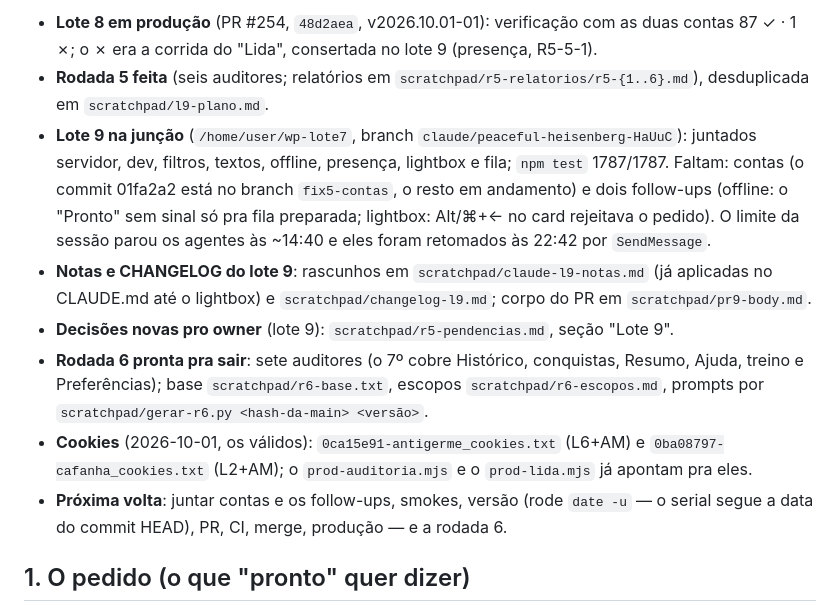
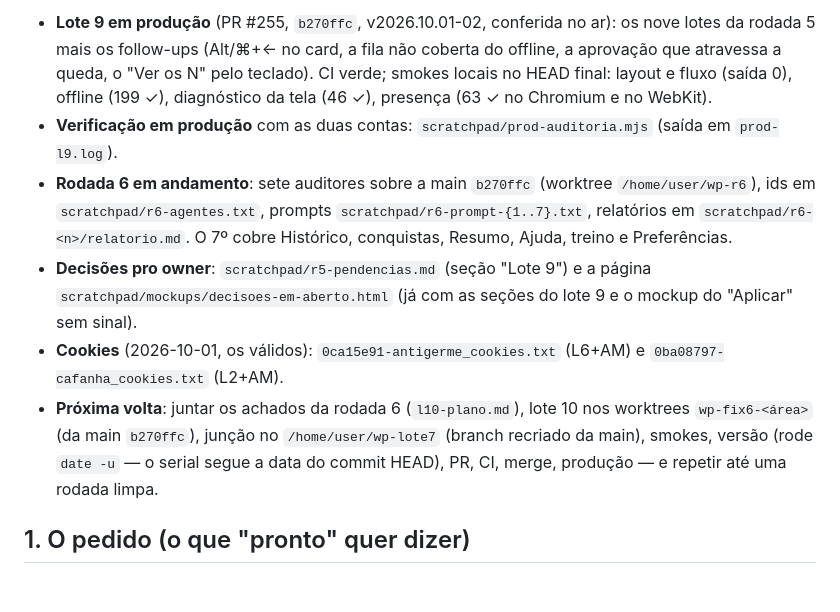
Before and after one commit to antigerme/wazeplaces, a Markdown page: docs/auditoria-2026-09.md, the part around one of its changes. Rendered like a GitHub page; blank space fills up the shorter version.

Commit message:
Auditoria: o lote 9 em produção e a rodada 6 em andamento
Co-Authored-By: Claude Opus 5.5 <noreply@anthropic.com>
Claude-Session: https://claude.ai/code/session_01HdyEtjvBJHWqMgFTt4gHJq

```diff
--- a/docs/auditoria-2026-09.md
+++ b/docs/auditoria-2026-09.md
@@ -20,23 +20,19 @@ retomou sozinha, com os agentes continuados por `SendMessage`.
 
-- **Lote 8 em produção** (PR #254, `48d2aea`, v2026.10.01-01): verificação com as duas contas 87 ✓ · 1 ✗; o ✗
-  era a corrida do "Lida", consertada no lote 9 (presença, R5-5-1).
-- **Rodada 5 feita** (seis auditores; relatórios em `scratchpad/r5-relatorios/r5-{1..6}.md`), desduplicada em
-  `scratchpad/l9-plano.md`.
-- **Lote 9 na junção** (`/home/user/wp-lote7`, branch `claude/peaceful-heisenberg-HaUuC`): juntados servidor,
-  dev, filtros, textos, offline, presença, lightbox e fila; `npm test` 1787/1787. Faltam: contas (o commit
-  01fa2a2 está no branch `fix5-contas`, o resto em andamento) e dois follow-ups (offline: o "Pronto" sem
-  sinal só pra fila preparada; lightbox: Alt/⌘+← no card rejeitava o pedido). O limite da sessão parou os
-  agentes às ~14:40 e eles foram retomados às 22:42 por `SendMessage`.
-- **Notas e CHANGELOG do lote 9**: rascunhos em `scratchpad/claude-l9-notas.md` (já aplicadas no CLAUDE.md
-  até o lightbox) e `scratchpad/changelog-l9.md`; corpo do PR em `scratchpad/pr9-body.md`.
-- **Decisões novas pro owner** (lote 9): `scratchpad/r5-pendencias.md`, seção "Lote 9".
-- **Rodada 6 pronta pra sair**: sete auditores (o 7º cobre Histórico, conquistas, Resumo, Ajuda, treino e
-  Preferências); base `scratchpad/r6-base.txt`, escopos `scratchpad/r6-escopos.md`, prompts por
-  `scratchpad/gerar-r6.py <hash-da-main> <versão>`.
+- **Lote 9 em produção** (PR #255, `b270ffc`, v2026.10.01-02, conferida no ar): os nove lotes da rodada 5
+  mais os follow-ups (Alt/⌘+← no card, a fila não coberta do offline, a aprovação que atravessa a queda, o
+  "Ver os N" pelo teclado). CI verde; smokes locais no HEAD final: layout e fluxo (saída 0), offline (199 ✓),
+  diagnóstico da tela (46 ✓), presença (63 ✓ no Chromium e no WebKit).
+- **Verificação em produção** com as duas contas: `scratchpad/prod-auditoria.mjs` (saída em `prod-l9.log`).
+- **Rodada 6 em andamento**: sete auditores sobre a main `b270ffc` (worktree `/home/user/wp-r6`), ids em
+  `scratchpad/r6-agentes.txt`, prompts `scratchpad/r6-prompt-{1..7}.txt`, relatórios em
+  `scratchpad/r6-<n>/relatorio.md`. O 7º cobre Histórico, conquistas, Resumo, Ajuda, treino e Preferências.
+- **Decisões pro owner**: `scratchpad/r5-pendencias.md` (seção "Lote 9") e a página
+  `scratchpad/mockups/decisoes-em-aberto.html` (já com as seções do lote 9 e o mockup do "Aplicar" sem sinal).
 - **Cookies** (2026-10-01, os válidos): `0ca15e91-antigerme_cookies.txt` (L6+AM) e
-  `0ba08797-cafanha_cookies.txt` (L2+AM); o `prod-auditoria.mjs` e o `prod-lida.mjs` já apontam pra eles.
-- **Próxima volta**: juntar contas e os follow-ups, smokes, versão (rode `date -u` — o serial segue a data do
-  commit HEAD), PR, CI, merge, produção — e a rodada 6.
+  `0ba08797-cafanha_cookies.txt` (L2+AM).
+- **Próxima volta**: juntar os achados da rodada 6 (`l10-plano.md`), lote 10 nos worktrees `wp-fix6-<área>`
+  (da main `b270ffc`), junção no `/home/user/wp-lote7` (branch recriado da main), smokes, versão (rode
+  `date -u` — o serial segue a data do commit HEAD), PR, CI, merge, produção — e repetir até uma rodada limpa.
 
 ## 1. O pedido (o que "pronto" quer dizer)
 
```
Also changed, not shown: other parts of docs/auditoria-2026-09.md (+1 -1 lines).
